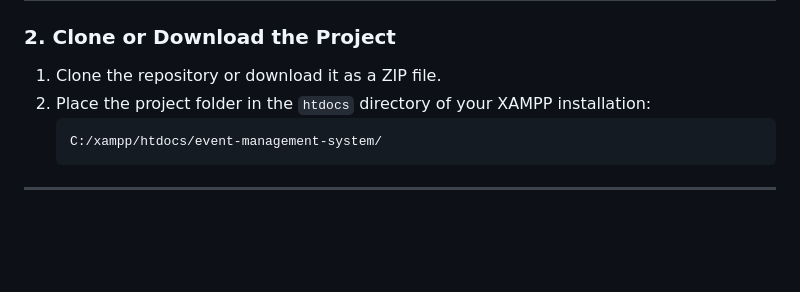
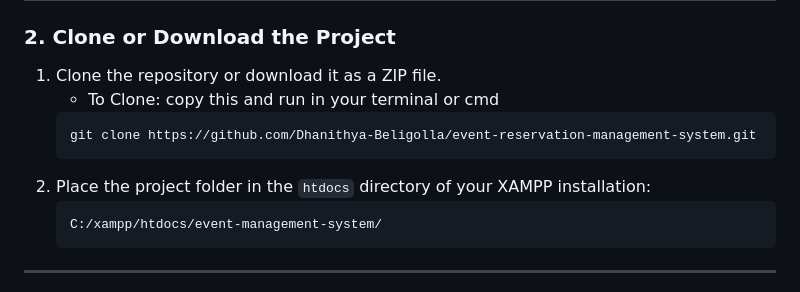
Before and after one commit to Dhanithya-Beligolla/event-reservation-management-system, a Markdown page: README.md, the part around the change. GitHub-like rendering; blank space fills up the shorter version.

````diff
--- a/README.md
+++ b/README.md
@@ -155,7 +155,12 @@ CREATE TABLE bookings (
 
 ### 2. Clone or Download the Project
 1. Clone the repository or download it as a ZIP file.
-2. Place the project folder in the `htdocs` directory of your XAMPP installation:
+   - To Clone:
+   copy this and run in your terminal or cmd
+   ```
+   git clone https://github.com/Dhanithya-Beligolla/event-reservation-management-system.git
+   ```
+3. Place the project folder in the `htdocs` directory of your XAMPP installation:
    ```
    C:/xampp/htdocs/event-management-system/
    ```
````
